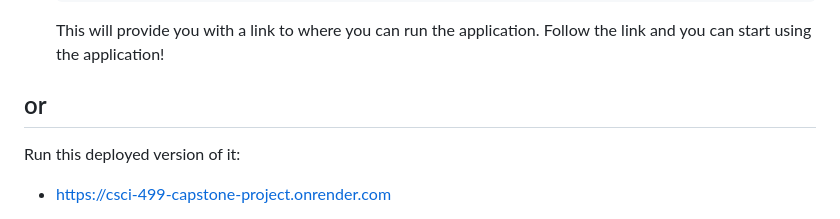
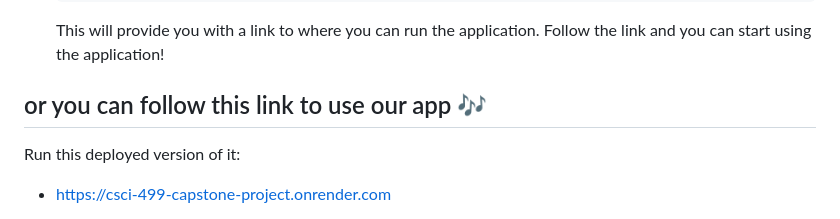
Before and after one commit to JakeMartin336/CSCI-499-Capstone-Project, a Markdown page: README.md, the part around the change. Drawn GitHub-style.

````diff
--- a/README.md
+++ b/README.md
@@ -117,7 +117,7 @@ Installing and setting up the app:
    python app.py
    ```
    This will provide you with a link to where you can run the application. Follow the link and you can start using the application!
-## or
+## or you can follow this link to use our app 🎶
  Run this deployed version of it:
   - [https://csci-499-capstone-project.onrender.com](https://csci-499-capstone-project.onrender.com)
 <p align="right">(<a href="#readme-top">back to top</a>)</p>
````
